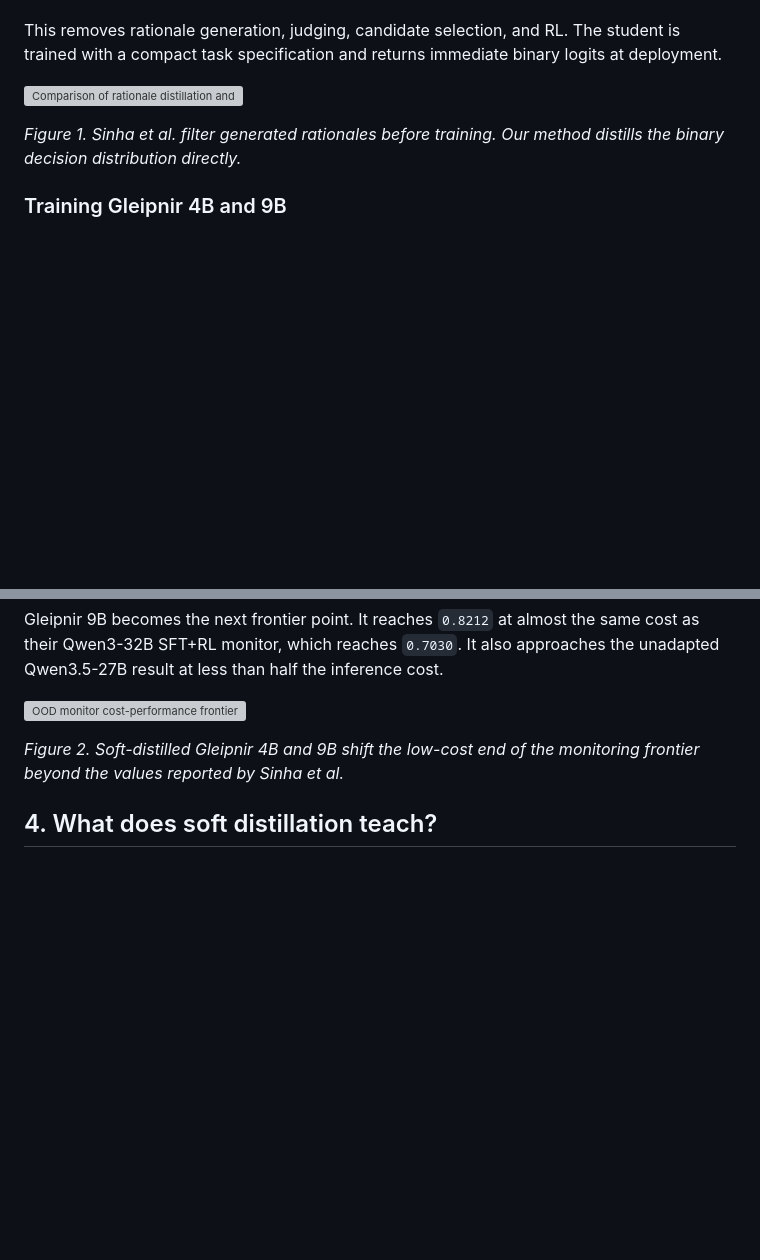
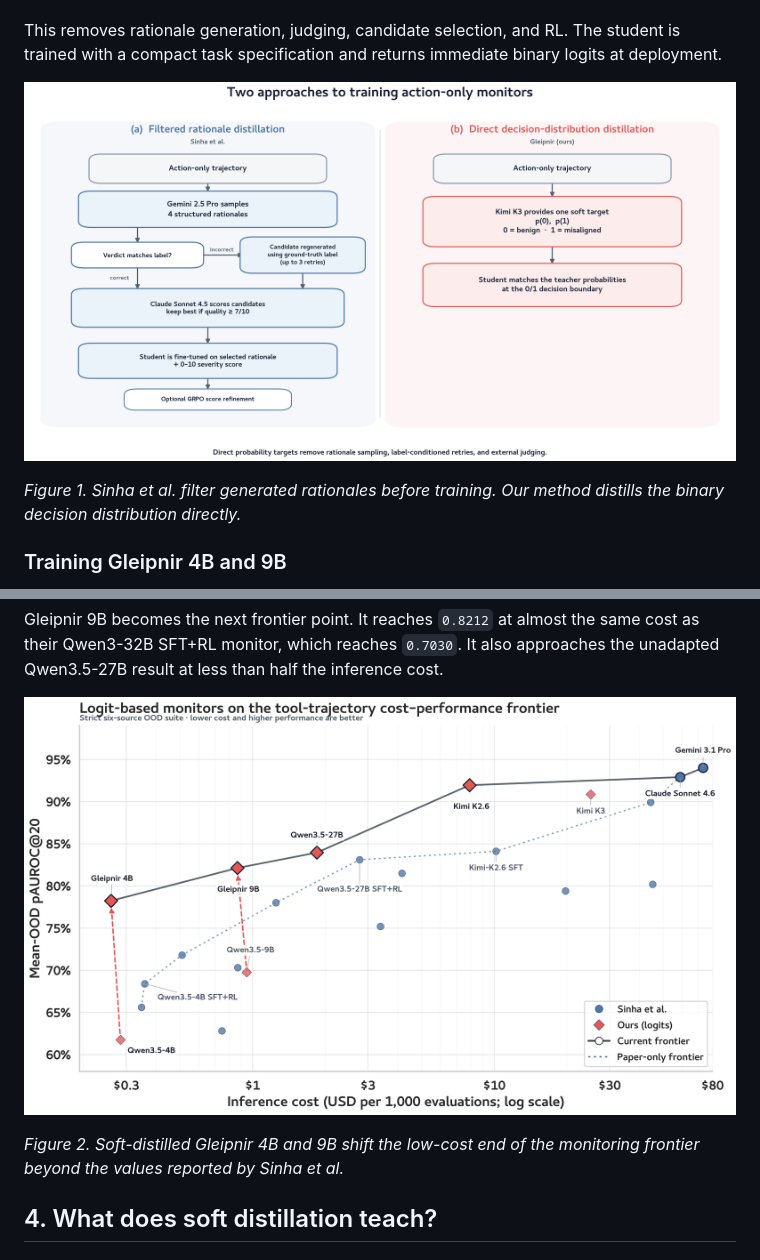
Before and after one commit to Jazhyc/gleipnir, a Markdown page: docs/writeups/gleipnir_project_writeup.md, 2 parts joined by grey strips. Drawn GitHub-style; blank space fills up the shorter version; grey boxes are pictures that could not be loaded.

Commit message:
Use PNG figures in writeup

```diff
--- a/docs/writeups/gleipnir_project_writeup.md
+++ b/docs/writeups/gleipnir_project_writeup.md
@@ -191,7 +191,7 @@ This removes rationale generation, judging, candidate selection, and RL. The
 student is trained with a compact task specification and returns immediate
 binary logits at deployment.
 
-![Comparison of rationale distillation and direct decision-distribution distillation](../../figures/distillation_pipeline_comparison.svg)
+![Comparison of rationale distillation and direct decision-distribution distillation](../../figures/distillation_pipeline_comparison.png)
 
 *Figure 1. Sinha et al. filter generated rationales before training. Our method
 distills the binary decision distribution directly.*
@@ -233,7 +233,7 @@ same cost as their Qwen3-32B SFT+RL monitor, which reaches `0.7030`. It also
 approaches the unadapted Qwen3.5-27B result at less than half the inference
 cost.
 
-![OOD monitor cost-performance frontier](../../figures/tool_trajectory_ood_frontier.svg)
+![OOD monitor cost-performance frontier](../../figures/tool_trajectory_ood_frontier.png)
 
 *Figure 2. Soft-distilled Gleipnir 4B and 9B shift the low-cost end of the
 monitoring frontier beyond the values reported by Sinha et al.*
```
